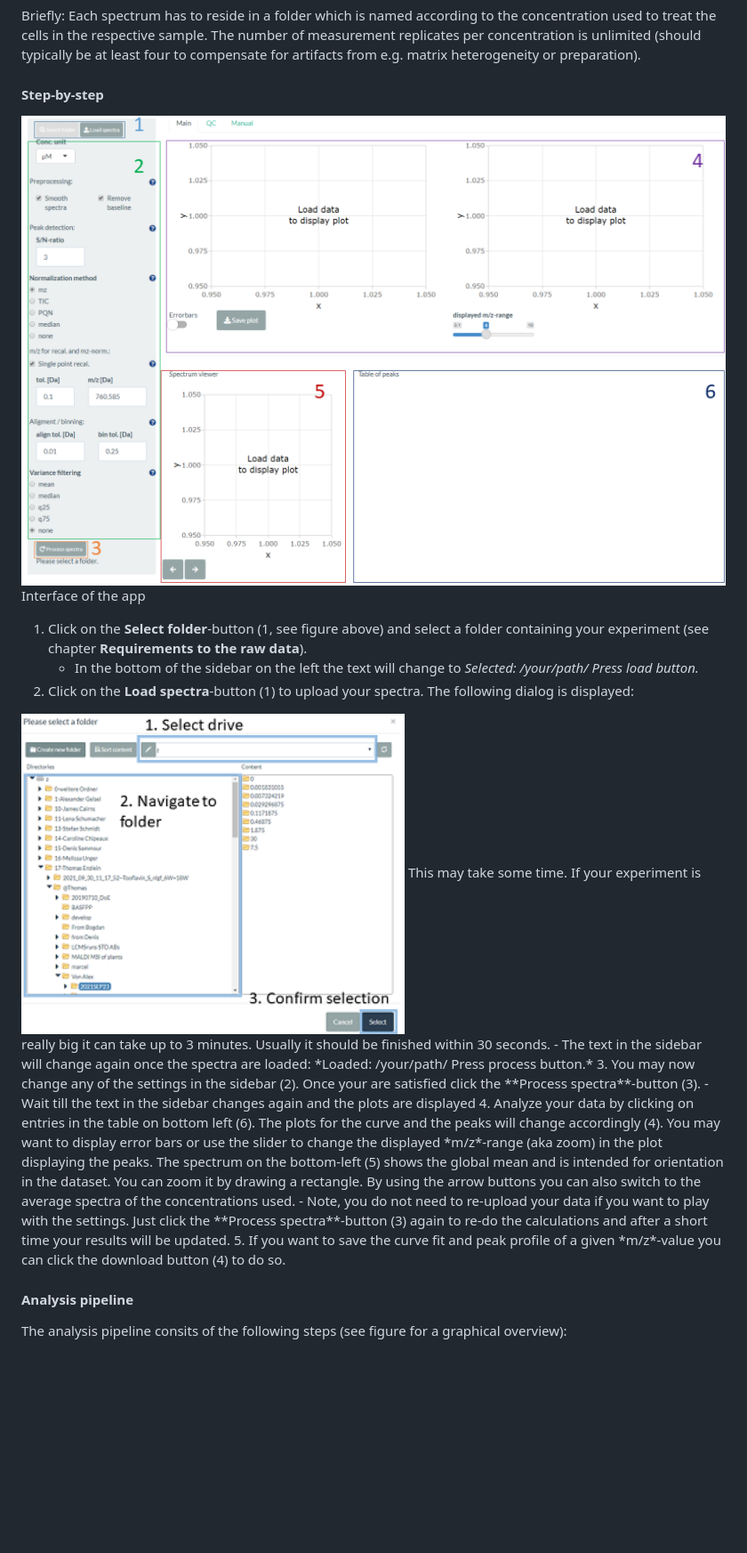
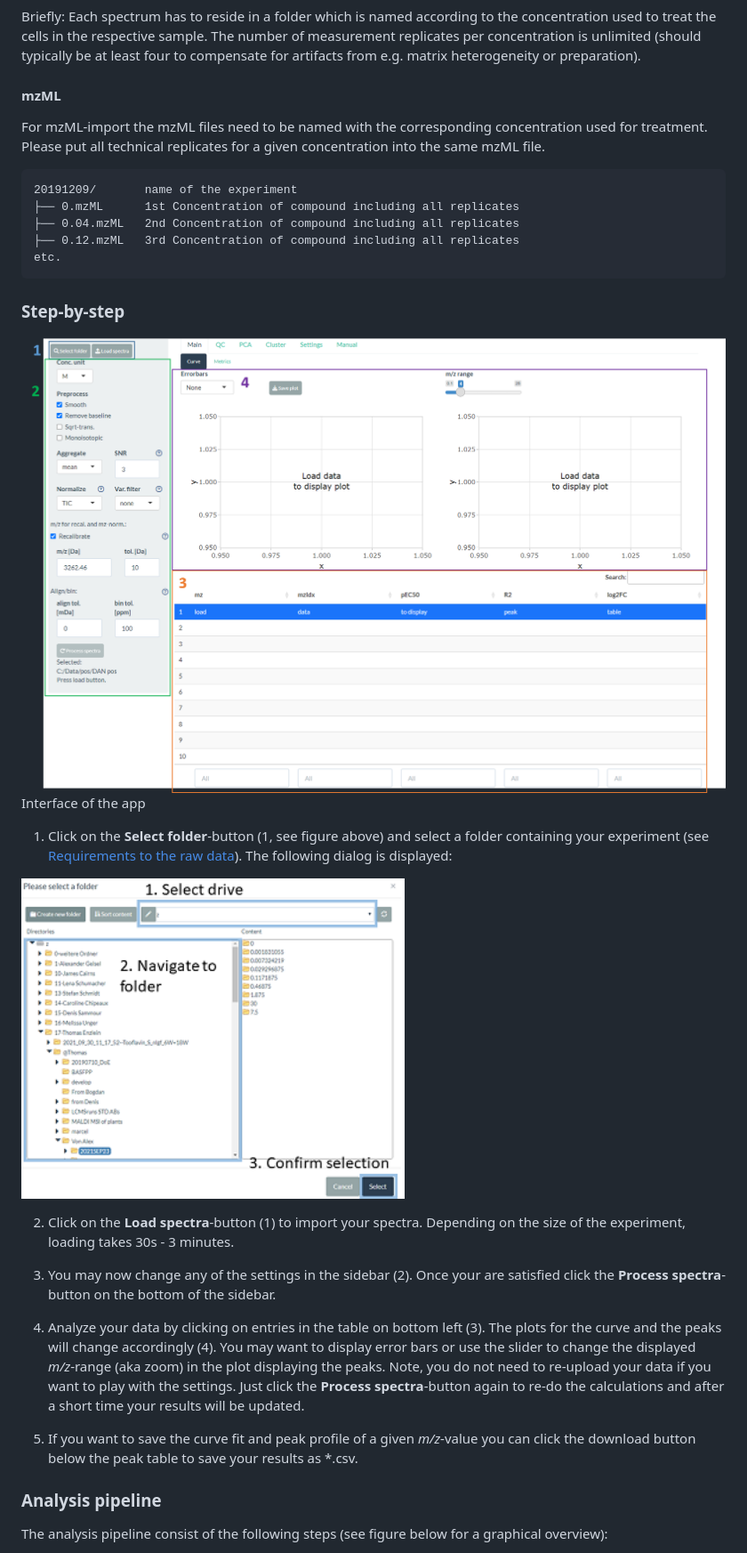
Before and after one commit to CeMOS-Mannheim/M2ara, a Markdown page: manual.md, the part around the change printed below. Shown: that part at 89% size. Rendered like a GitHub page; pictures changed too: interface.png; blank space fills up the shorter version.

Commit message:
- update manual - removed lasso from gui - added option to change halfWindowSize for peak detection

````diff
--- a/manual.md
+++ b/manual.md
@@ -41,29 +43,37 @@ etc.
 ```
 Briefly: Each spectrum has to reside in a folder which is named according to the concentration used to treat the cells in the respective sample. The number of measurement replicates per concentration is unlimited (should typically be at least four to compensate for artifacts from e.g. matrix heterogeneity or preparation).
 
-#### Step-by-step
+#### mzML
+
+For mzML-import the mzML files need to be named with the corresponding concentration used for treatment. Please put all technical replicates for a given concentration into the same mzML file.
+
+```
+20191209/       name of the experiment
+├── 0.mzML      1st Concentration of compound including all replicates
+├── 0.04.mzML   2nd Concentration of compound including all replicates
+├── 0.12.mzML   3rd Concentration of compound including all replicates
+etc.
+```
+
+### Step-by-step
 
 <div class="figure">
 <img src="interface.png" alt="Interface of the app" width="100%" />
 <p class="caption">Interface of the app</p>
 </div>
 
-1. Click on the **Select folder**-button (1, see figure above) and select a folder containing your experiment (see chapter **Requirements to the raw data**).
-    - In the bottom of the sidebar on the left the text will change to *Selected: /your/path/ Press load button.*
-2. Click on the **Load spectra**-button (1) to upload your spectra. The following dialog is displayed:
+1. Click on the **Select folder**-button (1, see figure above) and select a folder containing your experiment (see  [Requirements to the raw data](#requirements-to-the-raw-data)). The following dialog is displayed:
 <img src="selectFolder.png" width="431" />
-This may take some time. If your experiment is really big it can take up to 3 minutes. Usually it should be finished within 30 seconds.
-    - The text in the sidebar will change again once the spectra are loaded: *Loaded: /your/path/ Press process button.*
-3. You may now change any of the settings in the sidebar (2). Once your are satisfied click the **Process spectra**-button (3).
-    - Wait till the text in the sidebar changes again and the plots are displayed
-4. Analyze your data by clicking on entries in the table on bottom left (6). The plots for the curve and the peaks will change accordingly (4). You may want to display error bars or use the slider to change the displayed *m/z*-range (aka zoom) in the plot displaying the peaks.
-The spectrum on the bottom-left (5) shows the global mean and is intended for orientation in the dataset. You can zoom it by drawing a rectangle. By using the arrow buttons you can also switch to the average spectra of the concentrations used.
-    - Note, you do not need to re-upload your data if you want to play with the settings. Just click the **Process spectra**-button (3) again to re-do the calculations and after a short time your results will be updated.
-5. If you want to save the curve fit and peak profile of a given *m/z*-value you can click the download button (4) to do so.
 
+2. Click on the **Load spectra**-button (1) to import your spectra.
+Depending on the size of the experiment, loading takes 30s - 3 minutes.
 
+3. You may now change any of the settings in the sidebar (2). Once your are satisfied click the **Process spectra**-button on the bottom of the sidebar.
+4. Analyze your data by clicking on entries in the table on bottom left (3). The plots for the curve and the peaks will change accordingly (4). You may want to display error bars or use the slider to change the displayed *m/z*-range (aka zoom) in the plot displaying the peaks.
+Note, you do not need to re-upload your data if you want to play with the settings. Just click the **Process spectra**-button again to re-do the calculations and after a short time your results will be updated.
+5. If you want to save the curve fit and peak profile of a given *m/z*-value you can click the download button below the peak table to save your results as *.csv.
 
-#### Analysis pipeline
+### Analysis pipeline
 
-The analysis pipeline consits of the following steps (see figure for a graphical overview):
+The analysis pipeline consist of the following steps (see figure below for a graphical overview):
 
````
Also changed, not shown: other parts of manual.md (+19 -18 lines), pipeline.png, 8 other files.
